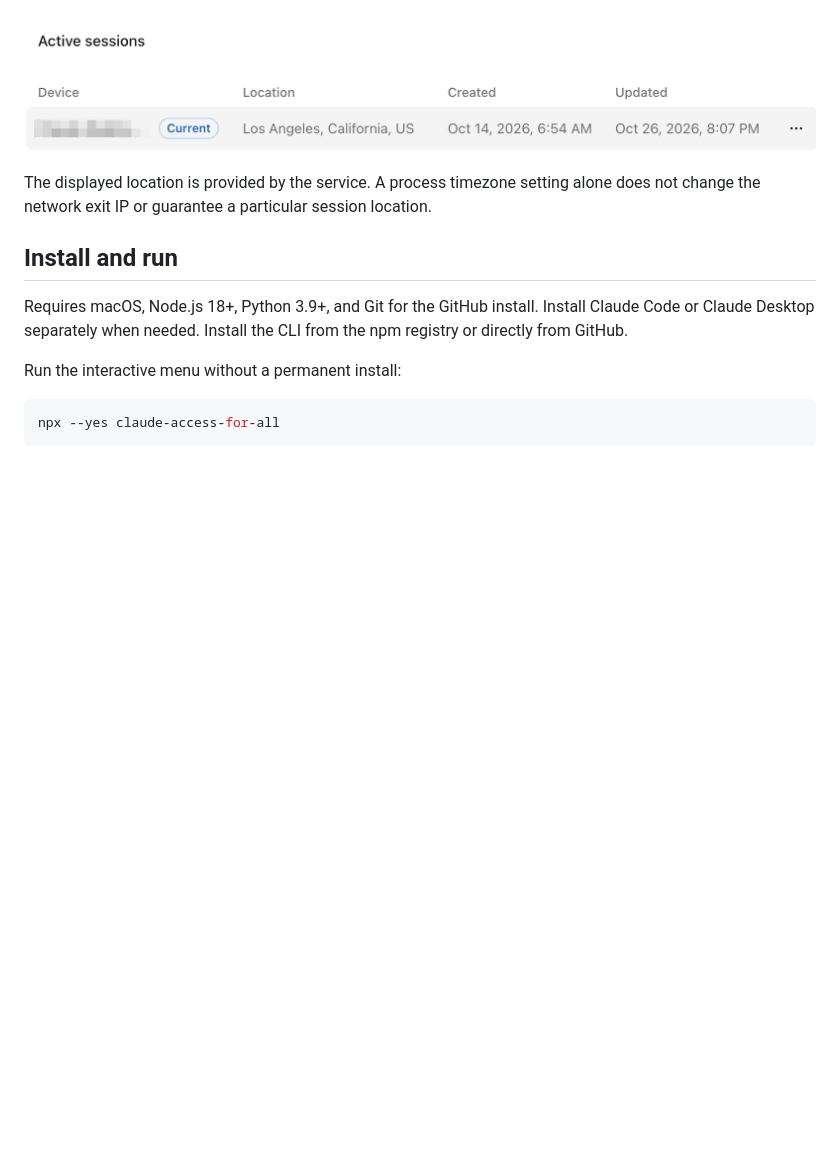
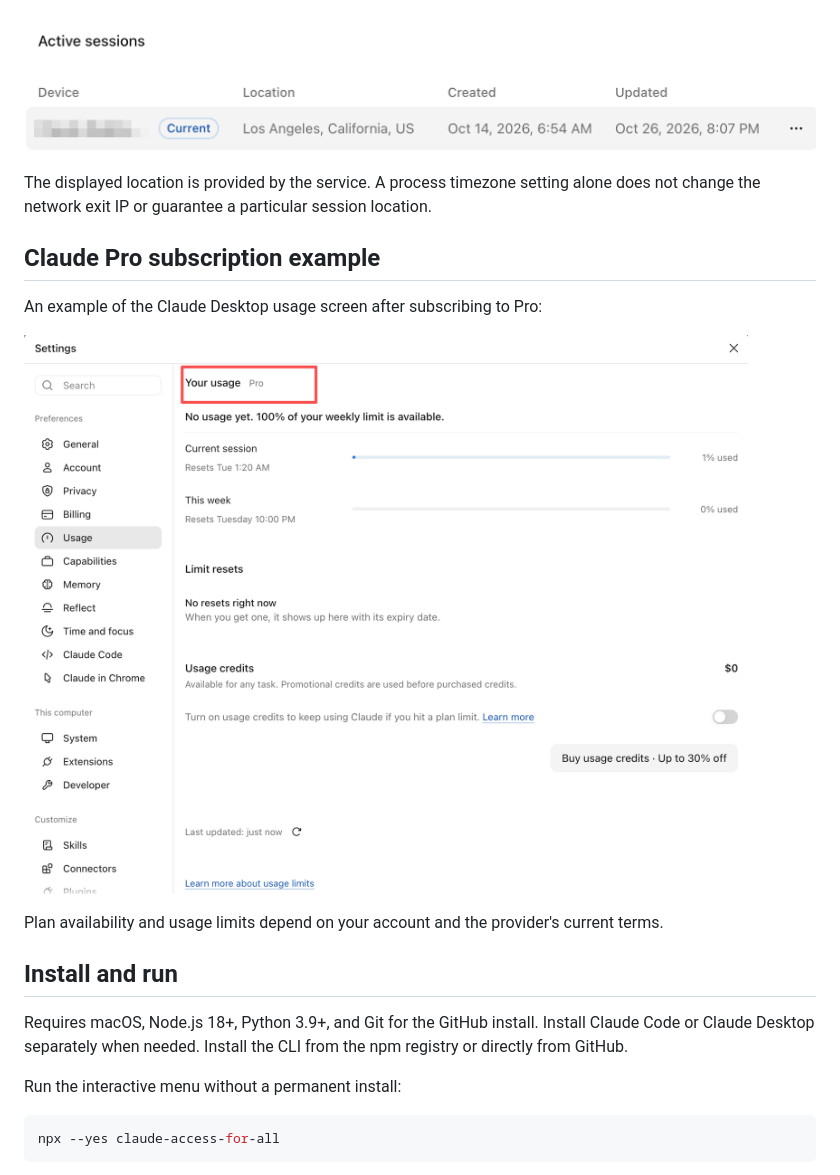
Before and after one commit to AMark-CS/claude-access-for-all, a Markdown page: README.md, the part around the change. Rendered like a GitHub page; pictures changed too: docs/images/pro-subscription-example.png (added); blank space fills up the shorter version.

Commit message:
Add Claude Pro subscription example

```diff
--- a/README.md
+++ b/README.md
@@ -42,6 +42,14 @@ An example of an account's active-session view showing a reported location:
 ![Active session showing Los Angeles, California, US as the reported location](docs/images/active-session-example.png)
 
 The displayed location is provided by the service. A process timezone setting alone does not change the network exit IP or guarantee a particular session location.
+
+## Claude Pro subscription example
+
+An example of the Claude Desktop usage screen after subscribing to Pro:
+
+![Claude Desktop usage settings showing an active Pro subscription](docs/images/pro-subscription-example.png)
+
+Plan availability and usage limits depend on your account and the provider's current terms.
 
 ## Install and run
 
```
